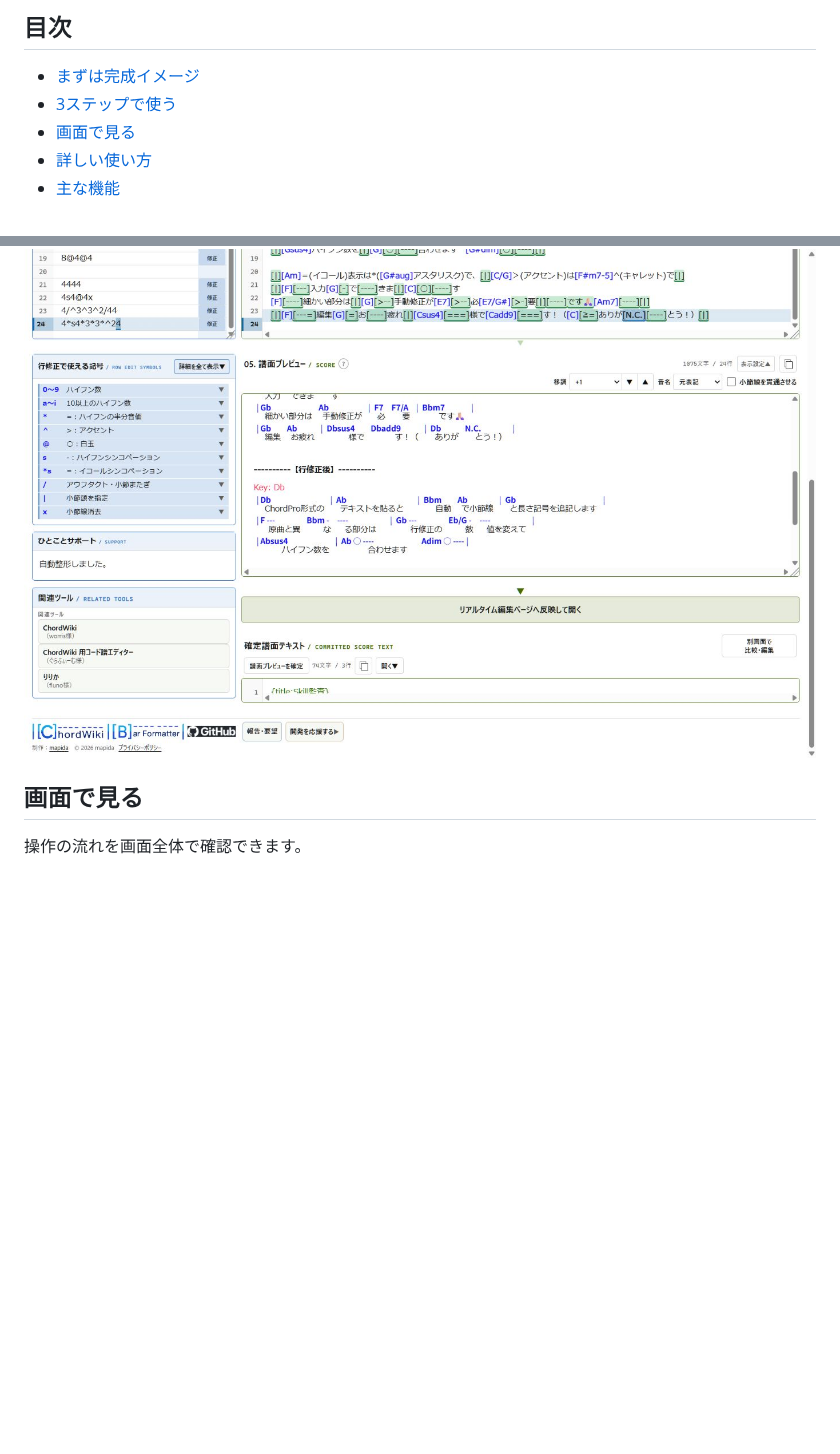
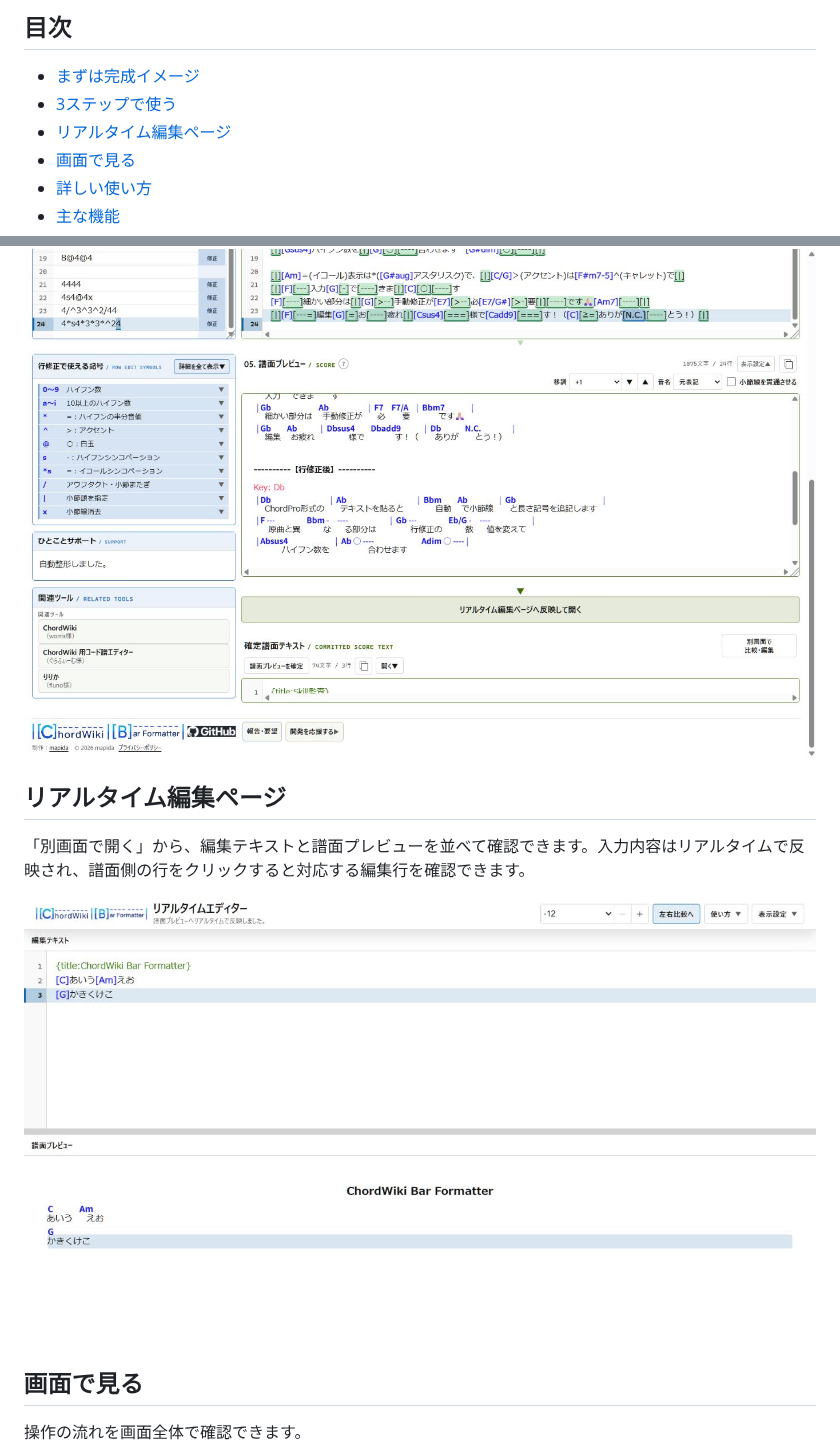
Before and after one commit to mapida222/ChordWiki-Bar-Formatter, a Markdown page: README.md, 2 parts joined by grey strips. GitHub-like rendering; pictures changed too: docs/images/readme-realtime-editor.png (added); blank space fills up the shorter version.

Commit message:
docs: add realtime editor guide image

```diff
--- a/README.md
+++ b/README.md
@@ -15,6 +15,7 @@ ChordPro形式のコード譜へ、**小節線と音の長さを表す記号を
 
 - [まずは完成イメージ](#まずは完成イメージ)
 - [3ステップで使う](#3ステップで使う)
+- [リアルタイム編集ページ](#リアルタイム編集ページ)
 - [画面で見る](#画面で見る)
 - [詳しい使い方](#詳しい使い方)
 - [主な機能](#主な機能)
@@ -54,6 +55,12 @@ ChordPro形式のコード譜へ、**小節線と音の長さを表す記号を
 「05. 譜面プレビュー」で小節、コード、歌詞の見え方を確認します。必要なら移調し、「譜面プレビューを確定」してコピーします。
 
 ![ChordWiki形式の譜面プレビュー](docs/images/readme-score-preview.png)
+
+## リアルタイム編集ページ
+
+「別画面で開く」から、編集テキストと譜面プレビューを並べて確認できます。入力内容はリアルタイムで反映され、譜面側の行をクリックすると対応する編集行を確認できます。
+
+![リアルタイム編集ページ](docs/images/readme-realtime-editor.png)
 
 ## 画面で見る
 
```
Also changed, not shown: 1 other file.
